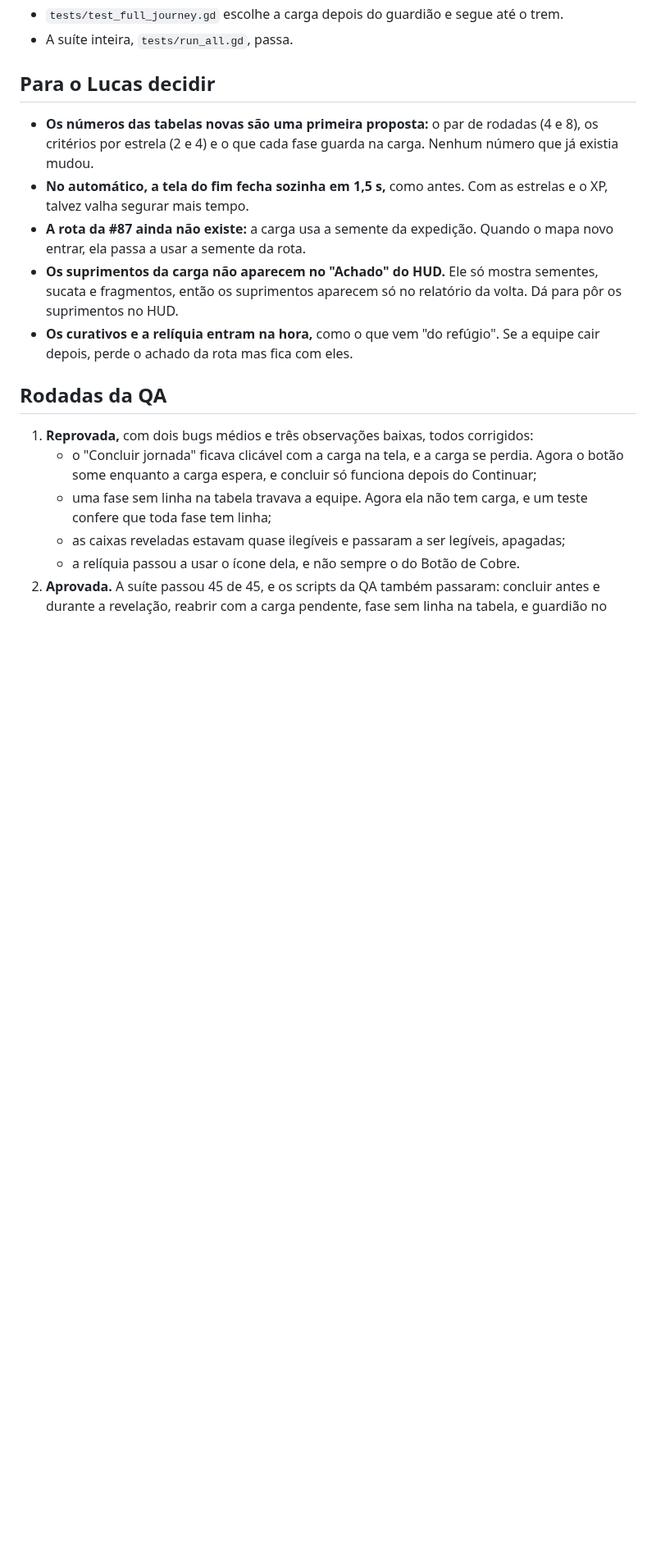
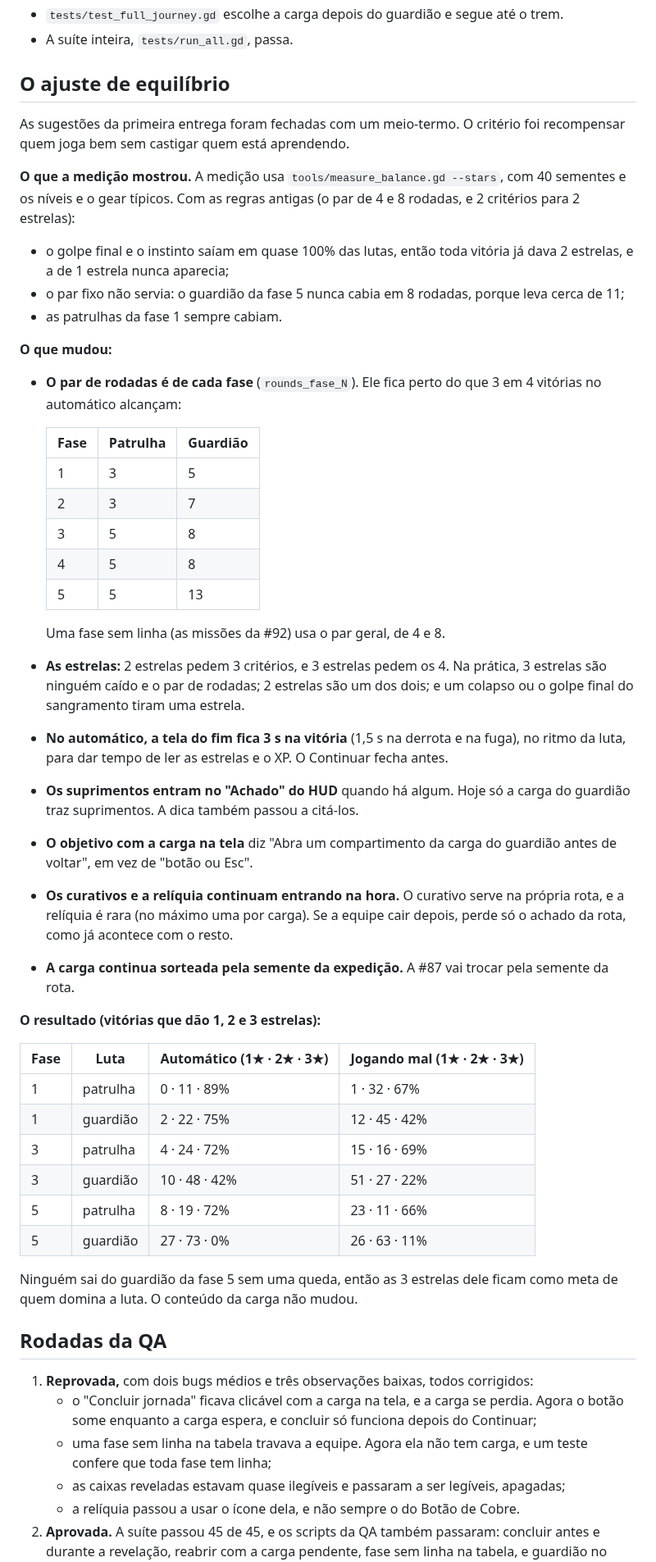
Before and after one commit to lucasyemz/after-humans-godot, a Markdown page: docs/qa/fight-rewards.md, the part around one of its changes. Shown at 82% size. Drawn GitHub-style; blank space fills up the shorter version.

Commit message:
Estrelas equilibradas: par de rodadas por fase e 3 critérios para 2 estrelas
- Medição nova em tools/measure_balance.gd --stars: média, 1/2/3 estrelas e cada critério por fase.
- O golpe final e o instinto saíam em quase toda luta; agora 2 estrelas pedem 3 critérios e 3 pedem os 4.
- Par de rodadas de cada fase (rounds_fase_N), perto de 3 em 4 vitórias no automático; sem linha, o par geral.
- No automático, a tela do fim fica 3 s na vitória (no ritmo da luta).
- Os suprimentos aparecem no Achado do HUD; o objetivo pede a escolha da carga enquanto ela espera.

Refs #91

Co-Authored-By: Claude Opus 5.5 <noreply@anthropic.com>
Claude-Session: https://claude.ai/code/session_01SN18tvySd9cCoWPdJBqabB

```diff
--- a/docs/qa/fight-rewards.md
+++ b/docs/qa/fight-rewards.md
@@ -49,18 +49,56 @@ A rua com o guardião vencido: antes, nada; agora, a carga espera a escolha ante
 - `tests/test_full_journey.gd` escolhe a carga depois do guardião e segue até o trem.
 - A suíte inteira, `tests/run_all.gd`, passa.
 
-## Para o Lucas decidir
+## O ajuste de equilíbrio
 
-- **Os números das tabelas novas são uma primeira proposta:** o par de rodadas (4 e 8), os critérios por estrela (2 e
-  4) e o que cada fase guarda na carga. Nenhum número que já existia mudou.
-- **No automático, a tela do fim fecha sozinha em 1,5 s,** como antes. Com as estrelas e o XP, talvez valha segurar
-  mais tempo.
-- **A rota da #87 ainda não existe:** a carga usa a semente da expedição. Quando o mapa novo entrar, ela passa a usar a
-  semente da rota.
-- **Os suprimentos da carga não aparecem no "Achado" do HUD.** Ele só mostra sementes, sucata e fragmentos, então os
-  suprimentos aparecem só no relatório da volta. Dá para pôr os suprimentos no HUD.
-- **Os curativos e a relíquia entram na hora,** como o que vem "do refúgio". Se a equipe cair depois, perde o achado da
-  rota mas fica com eles.
+As sugestões da primeira entrega foram fechadas com um meio-termo. O critério foi recompensar quem joga bem sem
+castigar quem está aprendendo.
+
+**O que a medição mostrou.** A medição usa `tools/measure_balance.gd --stars`, com 40 sementes e os níveis e o gear
+típicos. Com as regras antigas (o par de 4 e 8 rodadas, e 2 critérios para 2 estrelas):
+- o golpe final e o instinto saíam em quase 100% das lutas, então toda vitória já dava 2 estrelas, e a de 1 estrela
+  nunca aparecia;
+- o par fixo não servia: o guardião da fase 5 nunca cabia em 8 rodadas, porque leva cerca de 11;
+- as patrulhas da fase 1 sempre cabiam.
+
+**O que mudou:**
+- **O par de rodadas é de cada fase** (`rounds_fase_N`). Ele fica perto do que 3 em 4 vitórias no automático
+  alcançam:
+
+  | Fase | Patrulha | Guardião |
+  |---|---|---|
+  | 1 | 3 | 5 |
+  | 2 | 3 | 7 |
+  | 3 | 5 | 8 |
+  | 4 | 5 | 8 |
+  | 5 | 5 | 13 |
+
+  Uma fase sem linha (as missões da #92) usa o par geral, de 4 e 8.
+- **As estrelas:** 2 estrelas pedem 3 critérios, e 3 estrelas pedem os 4. Na prática, 3 estrelas são ninguém caído e o
+  par de rodadas; 2 estrelas são um dos dois; e um colapso ou o golpe final do sangramento tiram uma estrela.
+- **No automático, a tela do fim fica 3 s na vitória** (1,5 s na derrota e na fuga), no ritmo da luta, para dar tempo
+  de ler as estrelas e o XP. O Continuar fecha antes.
+- **Os suprimentos entram no "Achado" do HUD** quando há algum. Hoje só a carga do guardião traz suprimentos. A dica
+  também passou a citá-los.
+- **O objetivo com a carga na tela** diz "Abra um compartimento da carga do guardião antes de voltar", em vez de
+  "botão ou Esc".
+- **Os curativos e a relíquia continuam entrando na hora.** O curativo serve na própria rota, e a relíquia é rara (no
+  máximo uma por carga). Se a equipe cair depois, perde só o achado da rota, como já acontece com o resto.
+- **A carga continua sorteada pela semente da expedição.** A #87 vai trocar pela semente da rota.
+
+**O resultado (vitórias que dão 1, 2 e 3 estrelas):**
+
+| Fase | Luta | Automático (1★ · 2★ · 3★) | Jogando mal (1★ · 2★ · 3★) |
+|---|---|---|---|
+| 1 | patrulha | 0 · 11 · 89% | 1 · 32 · 67% |
+| 1 | guardião | 2 · 22 · 75% | 12 · 45 · 42% |
+| 3 | patrulha | 4 · 24 · 72% | 15 · 16 · 69% |
+| 3 | guardião | 10 · 48 · 42% | 51 · 27 · 22% |
+| 5 | patrulha | 8 · 19 · 72% | 23 · 11 · 66% |
+| 5 | guardião | 27 · 73 · 0% | 26 · 63 · 11% |
+
+Ninguém sai do guardião da fase 5 sem uma queda, então as 3 estrelas dele ficam como meta de quem domina a luta. O conteúdo
+da carga não mudou.
 
 ## Rodadas da QA
 
```
Also changed, not shown: other parts of docs/qa/fight-rewards.md (+2 -0 lines), docs/qa/fight-rewards/before-after.jpg, docs/qa/fight-rewards/cargo.jpg, docs/qa/fight-rewards/street-before-after.jpg, 8 other files.
